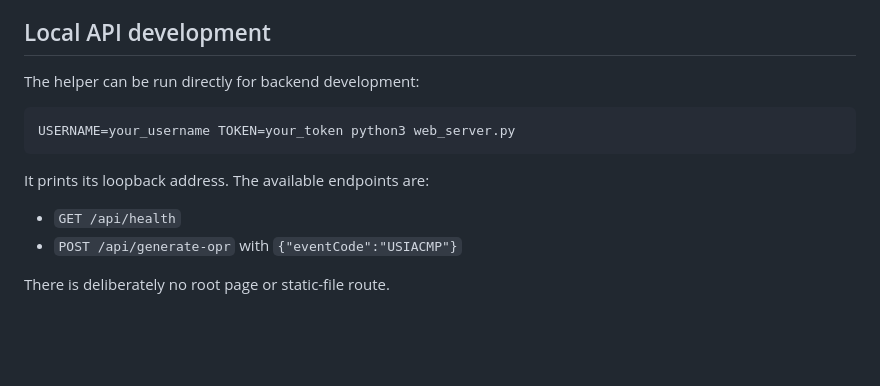
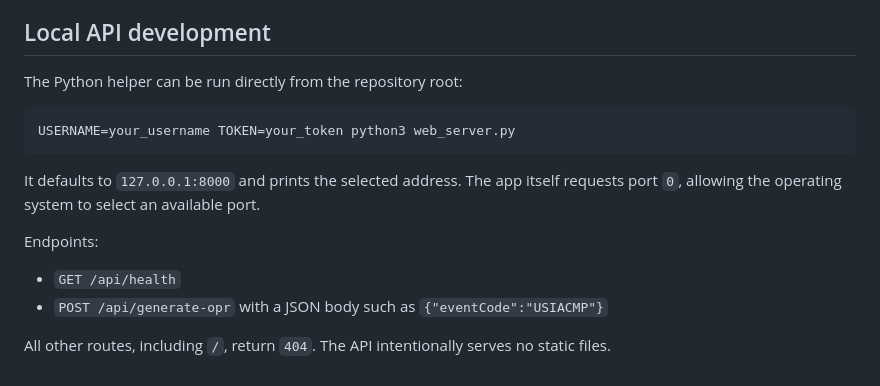
Before and after one commit to Sakzyo/FTC_Event_Scout, a Markdown page: README.md, the part around one of its changes. Rendered like a GitHub page; blank space fills up the shorter version.

````diff
--- a/README.md
+++ b/README.md
@@ -97,15 +149,17 @@ The active season is currently `2025` in `scrape.py` and `historical_opr.py`; up
 
 ## Local API development
 
-The helper can be run directly for backend development:
+The Python helper can be run directly from the repository root:
 
 ```bash
 USERNAME=your_username TOKEN=your_token python3 web_server.py
 ```
 
-It prints its loopback address. The available endpoints are:
+It defaults to `127.0.0.1:8000` and prints the selected address. The app itself requests port `0`, allowing the operating system to select an available port.
+
+Endpoints:
 
 - `GET /api/health`
-- `POST /api/generate-opr` with `{"eventCode":"USIACMP"}`
+- `POST /api/generate-opr` with a JSON body such as `{"eventCode":"USIACMP"}`
 
-There is deliberately no root page or static-file route.
+All other routes, including `/`, return `404`. The API intentionally serves no static files.
````
Also changed, not shown: other parts of README.md (+108 -56 lines).
